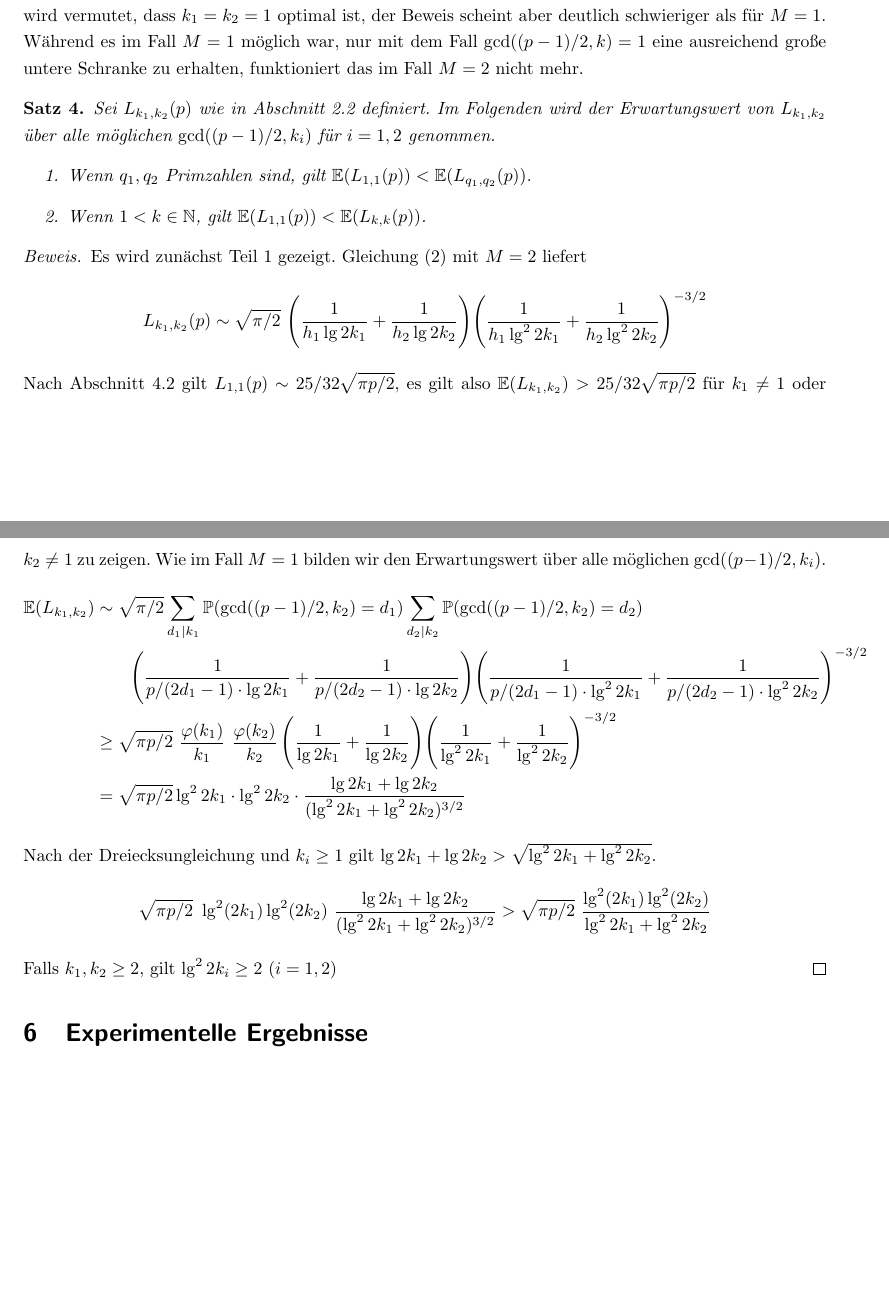
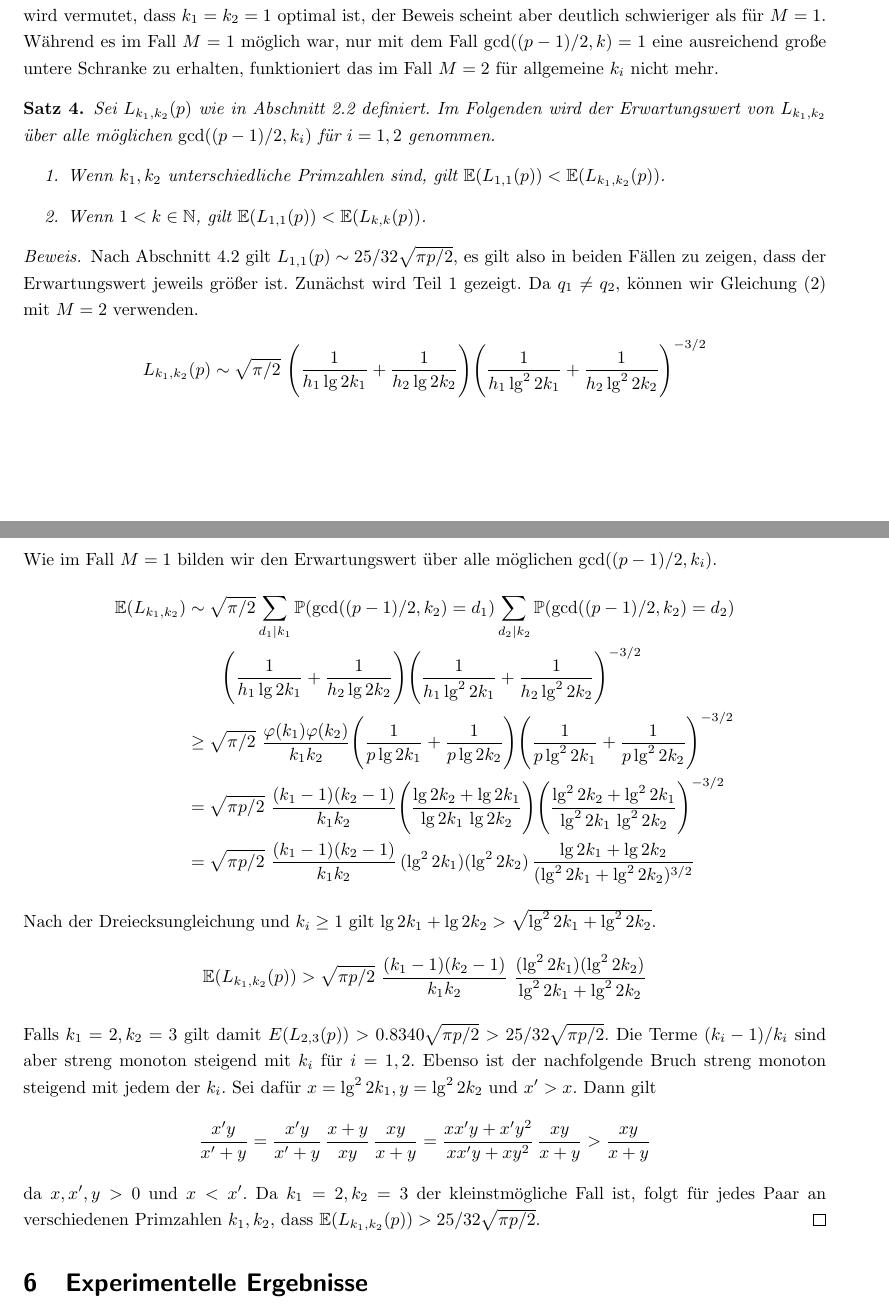
Before and after one commit to finn-rudolph/rhok, a LaTeX document (article/rhok.tex): two parts of pages 10 and 11 of 11 before the commit and two parts of pages 10 and 11 of 12 after it, joined at a grey line, cut so that both start at the same text, the shorter picture padded with empty space. Compiled offline with pdfLaTeX.

Commit message:
Write proof for prime case

```diff
--- a/article/rhok.tex
+++ b/article/rhok.tex
@@ -342,35 +342,41 @@ In diesem Abschnitt wird die Frage behandelt, wie der Paramter $k$ bei $M$ Masch
 
 \subsection{Der Fall zweier Maschinen}
 
-Im Fall $M = 2$ konnte bewiesen werden, dass $k_1 = k_2 = 1$ besser ist als $k_1, k_2$ prim und $k_1 = k_2 > 1$. Es wird vermutet, dass $k_1 = k_2 = 1$ optimal ist, der Beweis scheint aber deutlich schwieriger als für $M = 1$. Während es im Fall $M = 1$ möglich war, nur mit dem Fall $\gcd((p - 1)/2, k) = 1$ eine ausreichend große untere Schranke zu erhalten, funktioniert das im Fall $M = 2$ nicht mehr.
+Im Fall $M = 2$ konnte bewiesen werden, dass $k_1 = k_2 = 1$ besser ist als $k_1, k_2$ prim und $k_1 = k_2 > 1$. Es wird vermutet, dass $k_1 = k_2 = 1$ optimal ist, der Beweis scheint aber deutlich schwieriger als für $M = 1$. Während es im Fall $M = 1$ möglich war, nur mit dem Fall $\gcd((p - 1)/2, k) = 1$ eine ausreichend große untere Schranke zu erhalten, funktioniert das im Fall $M = 2$ für allgemeine $k_i$ nicht mehr.
 
 \begin{theorem}
     Sei $L_{k_1, k_2}(p)$ wie in Abschnitt \ref{sec:par} definiert. Im Folgenden wird der Erwartungswert von $L_{k_1, k_2}$ über alle möglichen $\gcd((p - 1)/2, k_i)$ für $i = 1, 2$ genommen.
     \begin{enumerate}
-        \item Wenn $q_1, q_2$ Primzahlen sind, gilt $\E(L_{1, 1}(p)) < \E(L_{q_1, q_2}(p))$.
+        \item Wenn $k_1, k_2$ unterschiedliche Primzahlen sind, gilt $\E(L_{1, 1}(p)) < \E(L_{k_1, k_2}(p))$.
         \item Wenn $1 < k \in \N$, gilt $\E(L_{1, 1}(p)) < \E(L_{k, k}(p))$.
     \end{enumerate}
 \end{theorem}
 
 \begin{proof}
-    Es wird zunächst Teil 1 gezeigt. Gleichung (\ref{lkp}) mit $M = 2$ liefert
+    Nach Abschnitt \ref{sec:start2} gilt $L_{1, 1}(p) \sim 25/32 \sqrt{\pi p /2}$, es gilt also in beiden Fällen zu zeigen, dass der Erwartungswert jeweils größer ist. Zunächst wird Teil 1 gezeigt. Da $q_1 \ne q_2$, können wir Gleichung (\ref{lkp}) mit $M = 2$ verwenden.
     \begin{align*}
         L_{k_1, k_2}(p) \sim \sqrt{\pi / 2} \ \Bigg (\frac 1 {h_1 \lg 2k_1} + \frac 1 {h_2 \lg 2k_2} \Bigg ) \Bigg ( \frac 1 {h_1 \lg^2 2k_1} + \frac 1 {h_2 \lg^2 2k_2} \Bigg )^{-3/2}
     \end{align*}
-    Nach Abschnitt \ref{sec:start2} gilt $L_{1, 1}(p) \sim 25/32 \sqrt{\pi p /2}$, es gilt also $\E(L_{k_1, k_2}) > 25/32 \sqrt{\pi p /2}$ für $k_1 \ne 1$ oder $k_2 \ne 1$ zu zeigen. Wie im Fall $M = 1$ bilden wir den Erwartungswert über alle möglichen $\gcd((p - 1)/2, k_i)$.
+    Wie im Fall $M = 1$ bilden wir den Erwartungswert über alle möglichen $\gcd((p - 1)/2, k_i)$.
     \begin{align*}
         \E(L_{k_1, k_2})
-         & \sim \sqrt{\pi / 2} \sum_{d_1 | k_1} \P(\gcd((p - 1)/2, k_2) = d_1) \sum_{d_2 | k_2} \P(\gcd((p - 1)/2, k_2) = d_2)                                                                                           \\
-         & \qquad \Bigg (\frac 1 {p / (2d_1-1)  \cdot \lg 2k_1} + \frac 1 {p / (2d_2-1) \cdot \lg 2k_2} \Bigg ) \Bigg ( \frac 1 {p / (2d_1-1) \cdot \lg^2 2k_1} + \frac 1 {p / (2d_2-1) \cdot \lg^2 2k_2} \Bigg )^{-3/2} \\
-         & \ge \sqrt{\pi p / 2} \ \frac {\varphi(k_1)} {k_1} \ \frac {\varphi(k_2)} {k_2} \, \Bigg (\frac 1 {\lg 2k_1} + \frac 1 {\lg 2k_2} \Bigg ) \Bigg ( \frac 1 {\lg^2 2k_1} + \frac 1 {\lg^2 2k_2} \Bigg )^{-3/2}   \\
-         & = \sqrt {\pi p / 2} \lg^2 2k_1 \cdot \lg^2 2k_2 \cdot \frac {\lg 2k_1 + \lg 2k_2} {(\lg^2 2k_1 + \lg^2 2k_2)^{3/2}}
+         & \sim \sqrt{\pi / 2} \sum_{d_1 | k_1} \P(\gcd((p - 1)/2, k_2) = d_1) \sum_{d_2 | k_2} \P(\gcd((p - 1)/2, k_2) = d_2)                                                                                              \\
+         & \qquad \Bigg (\frac 1 {h_1 \lg 2k_1} + \frac 1 {h_2 \lg 2k_2} \Bigg ) \Bigg ( \frac 1 {h_1 \lg^2 2k_1} + \frac 1 {h_2 \lg^2 2k_2} \Bigg )^{-3/2}                                                                 \\
+         & \ge \sqrt{\pi / 2} \ \frac {\varphi(k_1) \varphi(k_2)} {k_1k_2} \Bigg (\frac 1 {p\lg 2k_1} + \frac 1 {p \lg 2k_2} \Bigg ) \Bigg ( \frac 1 {p \lg^2 2k_1} + \frac 1 {p \lg^2 2k_2} \Bigg )^{-3/2}                 \\
+         & = \sqrt {\pi p / 2} \  \frac {(k_1 - 1)(k_2 - 1)} {k_1 k_2} \Bigg ( \frac {\lg 2k_2 + \lg 2k_1} {\lg 2k_1 \, \lg 2k_2} \Bigg ) \Bigg ( \frac {\lg^2 2k_2 + \lg^2 2k_1} {\lg^2 2k_1 \, \lg^2 2k_2} \Bigg )^{-3/2} \\
+         & = \sqrt {\pi p / 2} \ \frac {(k_1 - 1)(k_2 - 1)} {k_1 k_2} \, (\lg^2 2k_1) (\lg^2 2k_2) \, \frac {\lg 2k_1 + \lg 2k_2} {(\lg^2 2k_1 + \lg^2 2k_2)^{3/2}}
     \end{align*}
     Nach der Dreiecksungleichung und $k_i \ge 1$ gilt $\lg 2k_1 + \lg 2k_2 > \sqrt{\lg^2 2k_1 + \lg^2 2k_2}$.
     \begin{align*}
-        \sqrt {\pi p / 2} \ \lg^2 (2k_1) \lg^2 (2k_2) \ \frac {\lg 2k_1 + \lg 2k_2} {(\lg^2 2k_1 + \lg^2 2k_2)^{3/2}}
-         & >  \sqrt {\pi p / 2} \ \frac {\lg^2 (2k_1) \lg^2 (2k_2)} {\lg^2 2k_1 + \lg^2 2k_2}
+        \E(L_{k_1, k_2}(p)) > \sqrt {\pi p / 2} \ \frac {(k_1 - 1)(k_2 - 1)} {k_1 k_2} \, \, \frac { (\lg^2 2k_1) (\lg^2 2k_2)} {\lg^2 2k_1 + \lg^2 2k_2}
     \end{align*}
-    Falls $k_1, k_2 \ge 2$, gilt $\lg^2 2k_i \ge 2 \ (i = 1, 2)$
+    Falls $k_1 = 2, k_2 = 3$ gilt damit $E(L_{2, 3}(p)) > 0.8340 \sqrt{\pi p /2}  > 25 / 32 \sqrt{\pi p / 2}$. Die Terme $(k_i - 1)/k_i$ sind aber streng monoton steigend mit $k_i$ für $i = 1, 2$. Ebenso ist der nachfolgende Bruch streng monoton steigend mit jedem der $k_i$. Sei dafür $x = \lg^2 2k_1, y = \lg^2 2k_2$ und $x' > x$. Dann gilt
+    \begin{align*}
+        \frac {x'y} {x' + y}
+        = \frac {x'y} {x' + y} \, \frac {x + y} {xy} \, \frac {xy} {x + y}
+        = \frac {xx'y + x'y^2} {xx'y + xy^2} \, \frac {xy} {x + y} > \frac {xy} {x + y}
+    \end{align*}
+    da $x, x', y > 0$ und $x < x'$. Da $k_1 = 2, k_2 = 3$ der kleinstmögliche Fall ist, folgt für jedes Paar an verschiedenen Primzahlen $k_1, k_2$, dass $\E(L_{k_1, k_2}(p)) > 25 / 32 \sqrt{\pi p / 2}$.
 \end{proof}
 
 \section{Experimentelle Ergebnisse}\label{sec:ex}
```
